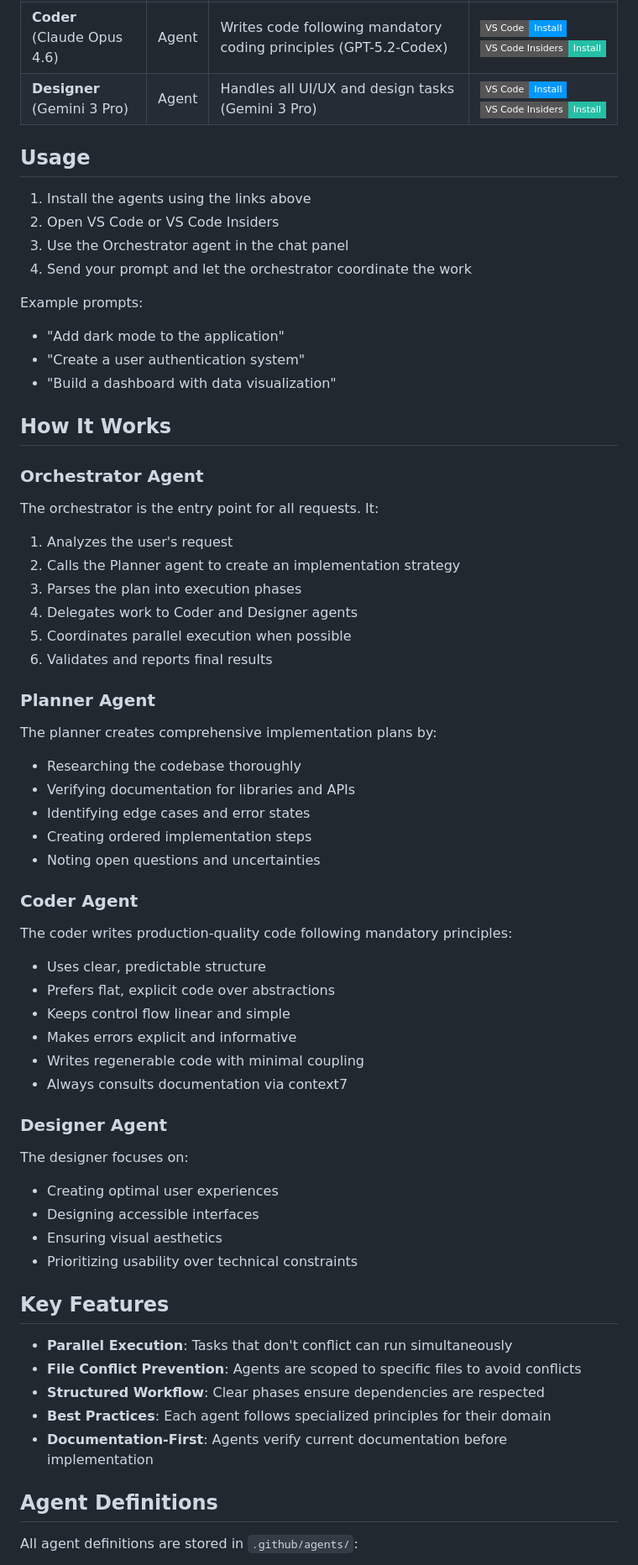
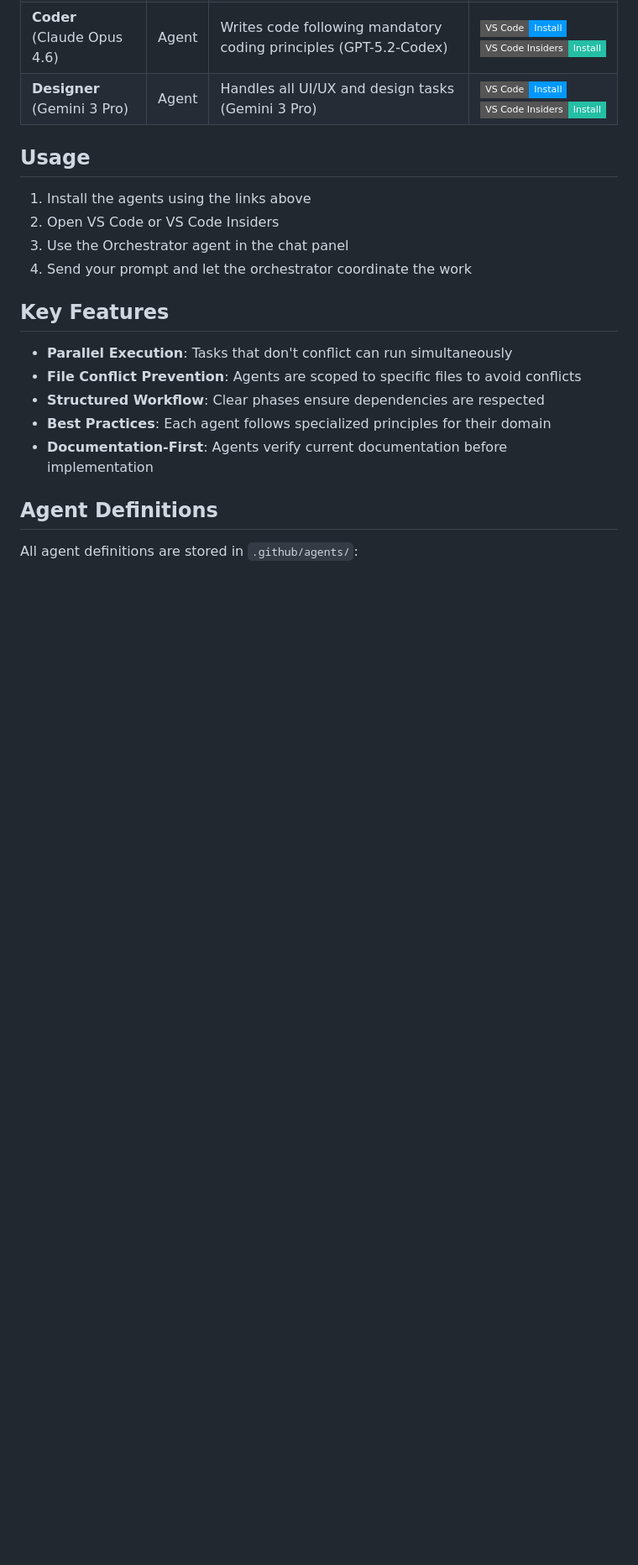
Before and after one commit to yortch/agent-orchestration, a Markdown page: README.md, the part around one of its changes. Shown at 84% size. GitHub-like rendering; badges without logos; blank space fills up the shorter version.

Commit message:
Remove detailed agent descriptions from README

```diff
--- a/README.md
+++ b/README.md
@@ -42,46 +42,6 @@ Install all agents into VS Code or VS Code Insiders:
 3. Use the Orchestrator agent in the chat panel
 4. Send your prompt and let the orchestrator coordinate the work
 
-Example prompts:
-- "Add dark mode to the application"
-- "Create a user authentication system"
-- "Build a dashboard with data visualization"
-
-## How It Works
-
-### Orchestrator Agent
-The orchestrator is the entry point for all requests. It:
-1. Analyzes the user's request
-2. Calls the Planner agent to create an implementation strategy
-3. Parses the plan into execution phases
-4. Delegates work to Coder and Designer agents
-5. Coordinates parallel execution when possible
-6. Validates and reports final results
-
-### Planner Agent
-The planner creates comprehensive implementation plans by:
-- Researching the codebase thoroughly
-- Verifying documentation for libraries and APIs
-- Identifying edge cases and error states
-- Creating ordered implementation steps
-- Noting open questions and uncertainties
-
-### Coder Agent
-The coder writes production-quality code following mandatory principles:
-- Uses clear, predictable structure
-- Prefers flat, explicit code over abstractions
-- Keeps control flow linear and simple
-- Makes errors explicit and informative
-- Writes regenerable code with minimal coupling
-- Always consults documentation via context7
-
-### Designer Agent
-The designer focuses on:
-- Creating optimal user experiences
-- Designing accessible interfaces
-- Ensuring visual aesthetics
-- Prioritizing usability over technical constraints
-
 ## Key Features
 
 - **Parallel Execution**: Tasks that don't conflict can run simultaneously
```
Also changed, not shown: other parts of README.md (+0 -16 lines).
